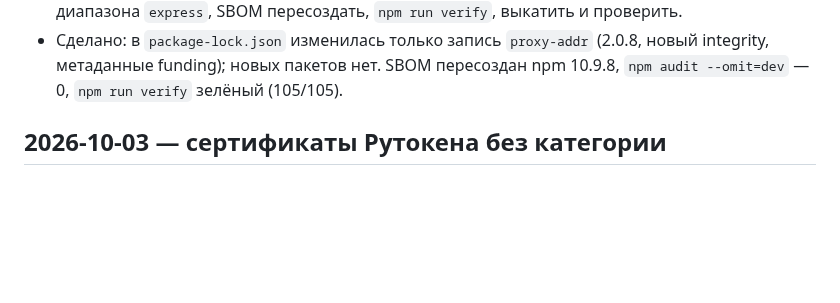
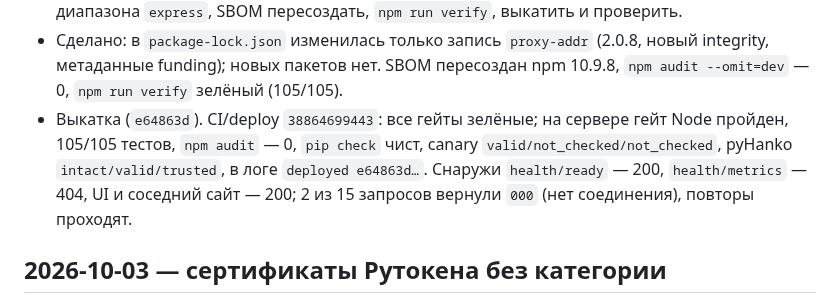
Before and after one commit to code-agent-43824/pdf-signing-demo, a Markdown page: docs/WORKLOG.md, the part around the change. GitHub-like rendering; blank space fills up the shorter version.

```diff
--- a/docs/WORKLOG.md
+++ b/docs/WORKLOG.md
@@ -30,6 +30,12 @@
   (2.0.8, новый integrity, метаданные funding); новых пакетов нет. SBOM
   пересоздан npm 10.9.8, `npm audit --omit=dev` — 0, `npm run verify`
   зелёный (105/105).
+- Выкатка (`e64863d`). CI/deploy `38864699443`: все гейты зелёные; на сервере
+  гейт Node пройден, 105/105 тестов, `npm audit` — 0, `pip check` чист,
+  canary `valid/not_checked/not_checked`, pyHanko `intact/valid/trusted`,
+  в логе `deployed e64863d…`. Снаружи `health/ready` — 200,
+  `health/metrics` — 404, UI и соседний сайт — 200; 2 из 15 запросов
+  вернули `000` (нет соединения), повторы проходят.
 
 ## 2026-10-03 — сертификаты Рутокена без категории
 
```
Also changed, not shown: docs/STATUS.md (+8 -3 lines).
